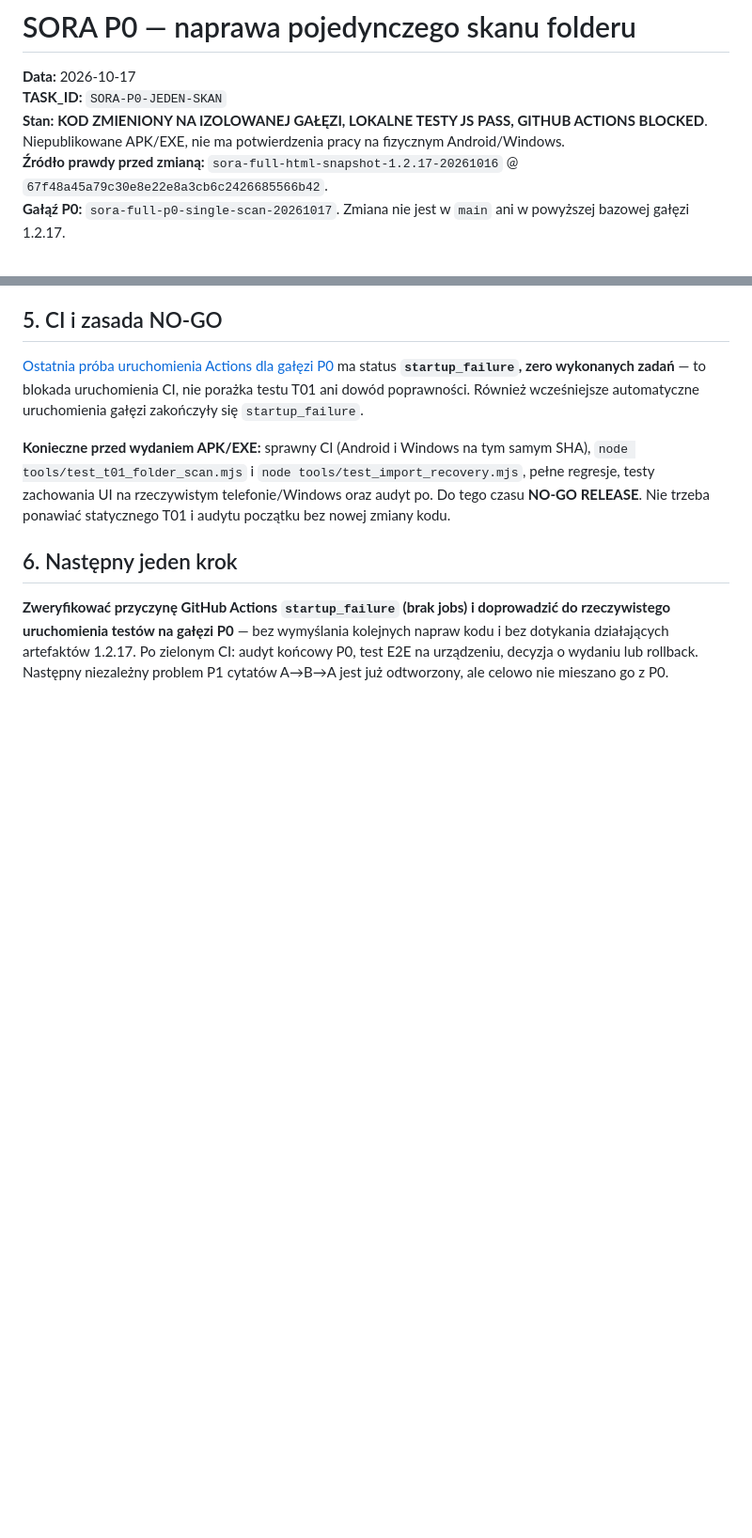
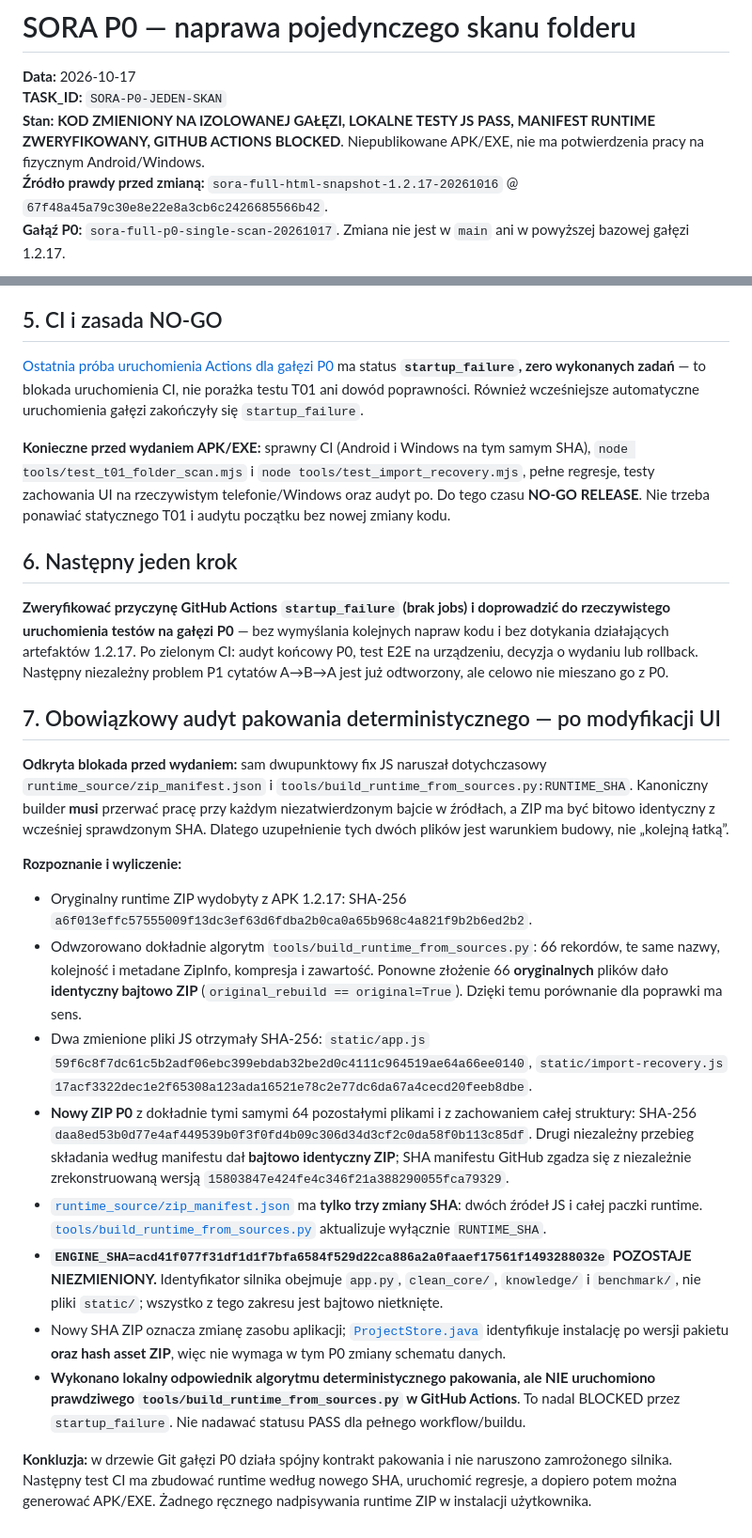
Before and after one commit to adriandziura0-rgb/sora, a Markdown page: docs/RAPORT_P0_JEDEN_SKAN_FOLDERU_2026-10-17.md, 2 parts joined by grey strips. Shown at 94% size. GitHub-like rendering; blank space fills up the shorter version.

Commit message:
docs(P0): verify deterministic runtime rehash without touching FROZEN engine

```diff
--- a/docs/RAPORT_P0_JEDEN_SKAN_FOLDERU_2026-10-17.md
+++ b/docs/RAPORT_P0_JEDEN_SKAN_FOLDERU_2026-10-17.md
@@ -2,7 +2,7 @@
 
 **Data:** 2026-10-17
 **TASK_ID:** `SORA-P0-JEDEN-SKAN`
-**Stan:** **KOD ZMIENIONY NA IZOLOWANEJ GAŁĘZI, LOKALNE TESTY JS PASS, GITHUB ACTIONS BLOCKED**. Niepublikowane APK/EXE, nie ma potwierdzenia pracy na fizycznym Android/Windows.
+**Stan:** **KOD ZMIENIONY NA IZOLOWANEJ GAŁĘZI, LOKALNE TESTY JS PASS, MANIFEST RUNTIME ZWERYFIKOWANY, GITHUB ACTIONS BLOCKED**. Niepublikowane APK/EXE, nie ma potwierdzenia pracy na fizycznym Android/Windows.
 **Źródło prawdy przed zmianą:** `sora-full-html-snapshot-1.2.17-20261016` @ `67f48a45a79c30e8e22e8a3cb6c2426685566b42`.
 **Gałąź P0:** `sora-full-p0-single-scan-20261017`. Zmiana nie jest w `main` ani w powyższej bazowej gałęzi 1.2.17.
 
@@ -65,3 +65,20 @@ Zestaw `entries` nie jest dodatkowo zapisywany ani cache'owany globalnie. Jeden
 ## 6. Następny jeden krok
 
 **Zweryfikować przyczynę GitHub Actions `startup_failure` (brak jobs) i doprowadzić do rzeczywistego uruchomienia testów na gałęzi P0** — bez wymyślania kolejnych napraw kodu i bez dotykania działających artefaktów 1.2.17. Po zielonym CI: audyt końcowy P0, test E2E na urządzeniu, decyzja o wydaniu lub rollback. Następny niezależny problem P1 cytatów A→B→A jest już odtworzony, ale celowo nie mieszano go z P0.
+
+
+## 7. Obowiązkowy audyt pakowania deterministycznego — po modyfikacji UI
+
+**Odkryta blokada przed wydaniem:** sam dwupunktowy fix JS naruszał dotychczasowy `runtime_source/zip_manifest.json` i `tools/build_runtime_from_sources.py:RUNTIME_SHA`. Kanoniczny builder **musi** przerwać pracę przy każdym niezatwierdzonym bajcie w źródłach, a ZIP ma być bitowo identyczny z wcześniej sprawdzonym SHA. Dlatego uzupełnienie tych dwóch plików jest warunkiem budowy, nie „kolejną łatką”.
+
+**Rozpoznanie i wyliczenie:**
+- Oryginalny runtime ZIP wydobyty z APK 1.2.17: SHA-256 `a6f013effc57555009f13dc3ef63d6fdba2b0ca0a65b968c4a821f9b2b6ed2b2`.
+- Odwzorowano dokładnie algorytm `tools/build_runtime_from_sources.py`: 66 rekordów, te same nazwy, kolejność i metadane ZipInfo, kompresja i zawartość. Ponowne złożenie 66 **oryginalnych** plików dało **identyczny bajtowo ZIP** (`original_rebuild == original=True`). Dzięki temu porównanie dla poprawki ma sens.
+- Dwa zmienione pliki JS otrzymały SHA-256: `static/app.js` `59f6c8f7dc61c5b2adf06ebc399ebdab32be2d0c4111c964519ae64a66ee0140`, `static/import-recovery.js` `17acf3322dec1e2f65308a123ada16521e78c2e77dc6da67a4cecd20feeb8dbe`.
+- **Nowy ZIP P0** z dokładnie tymi samymi 64 pozostałymi plikami i z zachowaniem całej struktury: SHA-256 `daa8ed53b0d77e4af449539b0f3f0fd4b09c306d34d3cf2c0da58f0b113c85df`. Drugi niezależny przebieg składania według manifestu dał **bajtowo identyczny ZIP**; SHA manifestu GitHub zgadza się z niezależnie zrekonstruowaną wersją `15803847e424fe4c346f21a388290055fca79329`.
+- [`runtime_source/zip_manifest.json`](../runtime_source/zip_manifest.json) ma **tylko trzy zmiany SHA**: dwóch źródeł JS i całej paczki runtime. [`tools/build_runtime_from_sources.py`](../tools/build_runtime_from_sources.py) aktualizuje wyłącznie `RUNTIME_SHA`.
+- **`ENGINE_SHA=acd41f077f31df1d1f7bfa6584f529d22ca886a2a0faaef17561f1493288032e` POZOSTAJE NIEZMIENIONY.** Identyfikator silnika obejmuje `app.py`, `clean_core/`, `knowledge/` i `benchmark/`, nie pliki `static/`; wszystko z tego zakresu jest bajtowo nietknięte.
+- Nowy SHA ZIP oznacza zmianę zasobu aplikacji; [`ProjectStore.java`](https://github.com/adriandziura0-rgb/sora/blob/67f48a45a79c30e8e22e8a3cb6c2426685566b42/app/src/main/java/pl/drogowskazy/sora/ProjectStore.java) identyfikuje instalację po wersji pakietu **oraz hash asset ZIP**, więc nie wymaga w tym P0 zmiany schematu danych.
+- **Wykonano lokalny odpowiednik algorytmu deterministycznego pakowania, ale NIE uruchomiono prawdziwego `tools/build_runtime_from_sources.py` w GitHub Actions**. To nadal BLOCKED przez `startup_failure`. Nie nadawać statusu PASS dla pełnego workflow/buildu.
+
+**Konkluzja:** w drzewie Git gałęzi P0 działa spójny kontrakt pakowania i nie naruszono zamrożonego silnika. Następny test CI ma zbudować runtime według nowego SHA, uruchomić regresje, a dopiero potem można generować APK/EXE. Żadnego ręcznego nadpisywania runtime ZIP w instalacji użytkownika.
```
Also changed, not shown: other parts of docs/RAPORT_P0_JEDEN_SKAN_FOLDERU_2026-10-17.md (+3 -3 lines).
